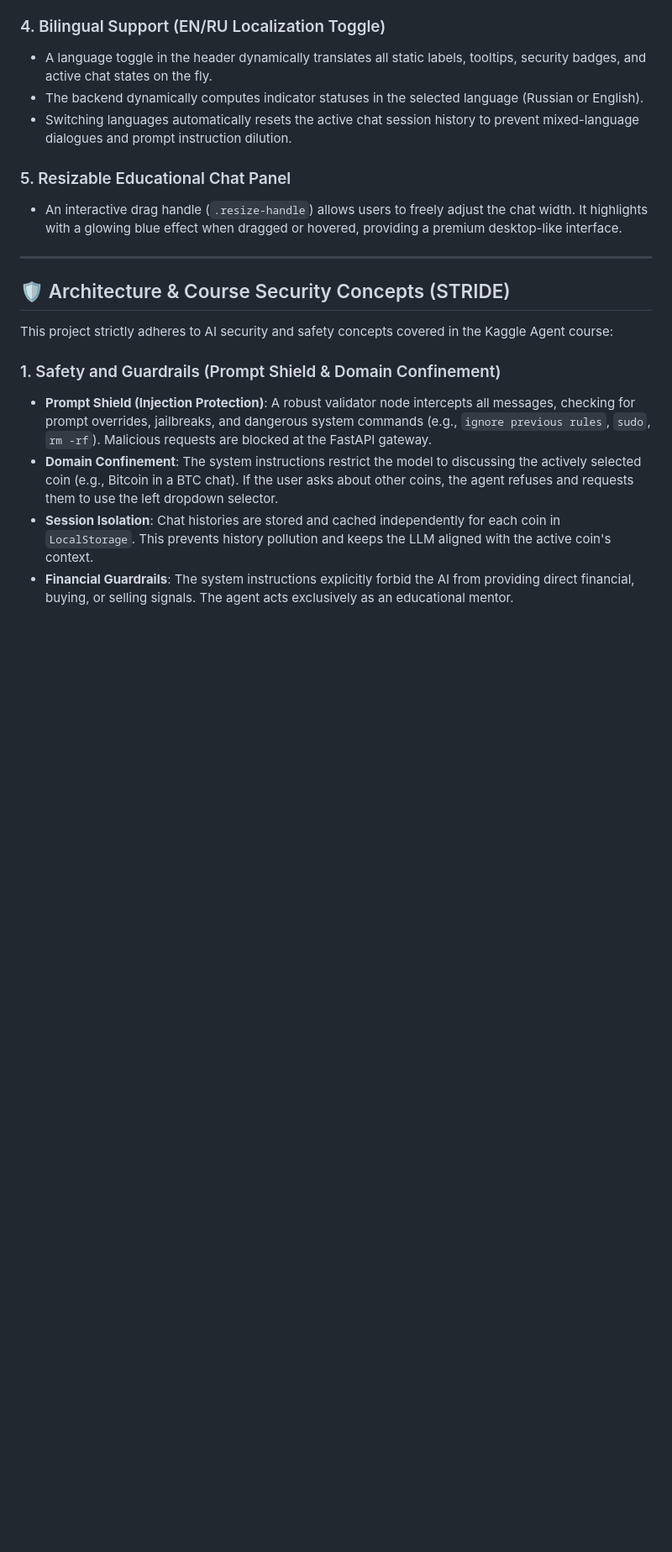
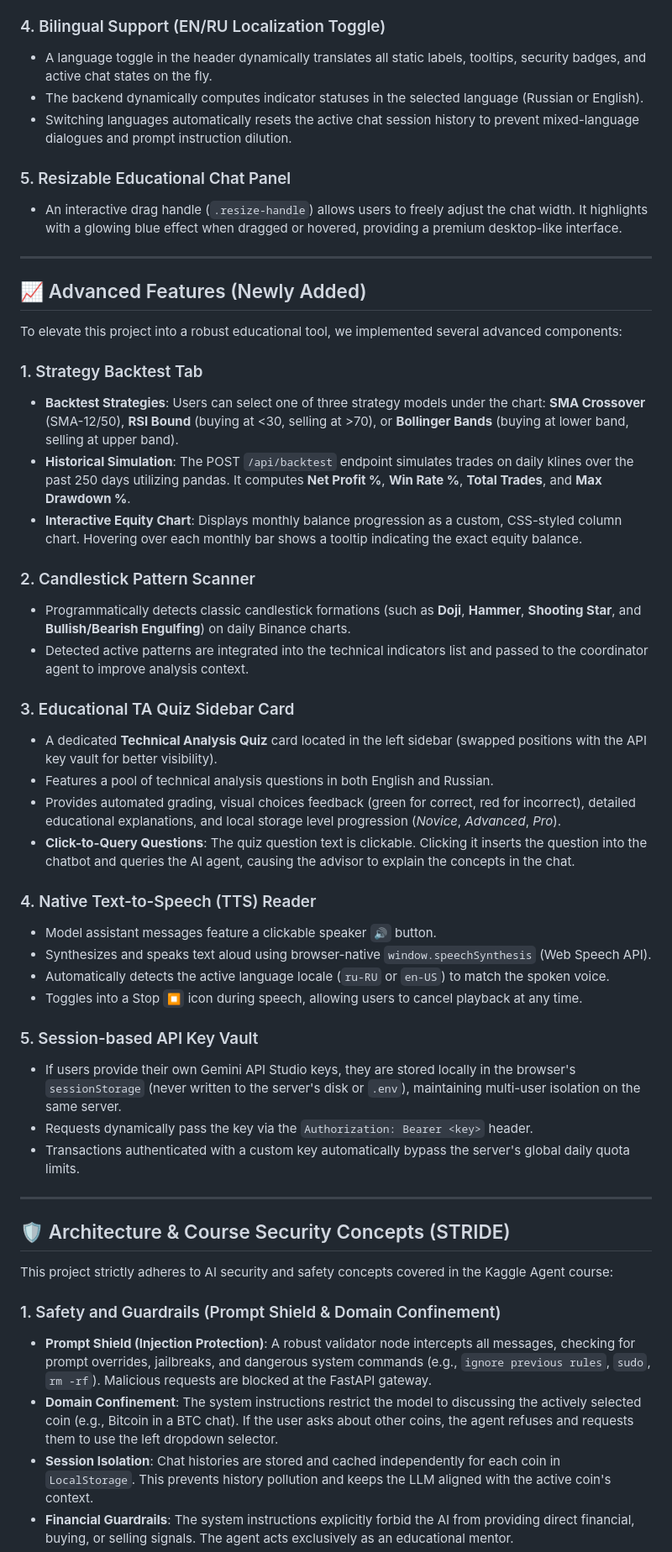
Before and after one commit to yango23/traiding_agent_final, a Markdown page: README.md, the part around one of its changes. Shown at 84% size. Drawn GitHub-style; blank space fills up the shorter version.

Commit message:
docs: update README.md with comprehensive project documentation including advanced features

```diff
--- a/README.md
+++ b/README.md
@@ -33,6 +33,38 @@ This application has been developed with advanced UI design (Glassmorphic Dark/L
 
 ---
 
+## 📈 Advanced Features (Newly Added)
+
+To elevate this project into a robust educational tool, we implemented several advanced components:
+
+### 1. Strategy Backtest Tab
+*   **Backtest Strategies**: Users can select one of three strategy models under the chart: **SMA Crossover** (SMA-12/50), **RSI Bound** (buying at <30, selling at >70), or **Bollinger Bands** (buying at lower band, selling at upper band).
+*   **Historical Simulation**: The POST `/api/backtest` endpoint simulates trades on daily klines over the past 250 days utilizing pandas. It computes **Net Profit %**, **Win Rate %**, **Total Trades**, and **Max Drawdown %**.
+*   **Interactive Equity Chart**: Displays monthly balance progression as a custom, CSS-styled column chart. Hovering over each monthly bar shows a tooltip indicating the exact equity balance.
+
+### 2. Candlestick Pattern Scanner
+*   Programmatically detects classic candlestick formations (such as **Doji**, **Hammer**, **Shooting Star**, and **Bullish/Bearish Engulfing**) on daily Binance charts.
+*   Detected active patterns are integrated into the technical indicators list and passed to the coordinator agent to improve analysis context.
+
+### 3. Educational TA Quiz Sidebar Card
+*   A dedicated **Technical Analysis Quiz** card located in the left sidebar (swapped positions with the API key vault for better visibility).
+*   Features a pool of technical analysis questions in both English and Russian.
+*   Provides automated grading, visual choices feedback (green for correct, red for incorrect), detailed educational explanations, and local storage level progression (*Novice*, *Advanced*, *Pro*).
+*   **Click-to-Query Questions**: The quiz question text is clickable. Clicking it inserts the question into the chatbot and queries the AI agent, causing the advisor to explain the concepts in the chat.
+
+### 4. Native Text-to-Speech (TTS) Reader
+*   Model assistant messages feature a clickable speaker `🔊` button.
+*   Synthesizes and speaks text aloud using browser-native `window.speechSynthesis` (Web Speech API).
+*   Automatically detects the active language locale (`ru-RU` or `en-US`) to match the spoken voice.
+*   Toggles into a Stop `⏹️` icon during speech, allowing users to cancel playback at any time.
+
+### 5. Session-based API Key Vault
+*   If users provide their own Gemini API Studio keys, they are stored locally in the browser's `sessionStorage` (never written to the server's disk or `.env`), maintaining multi-user isolation on the same server.
+*   Requests dynamically pass the key via the `Authorization: Bearer <key>` header.
+*   Transactions authenticated with a custom key automatically bypass the server's global daily quota limits.
+
+---
+
 ## 🛡️ Architecture & Course Security Concepts (STRIDE)
 
 This project strictly adheres to AI security and safety concepts covered in the Kaggle Agent course:
```
Also changed, not shown: other parts of README.md (+7 -0 lines).
